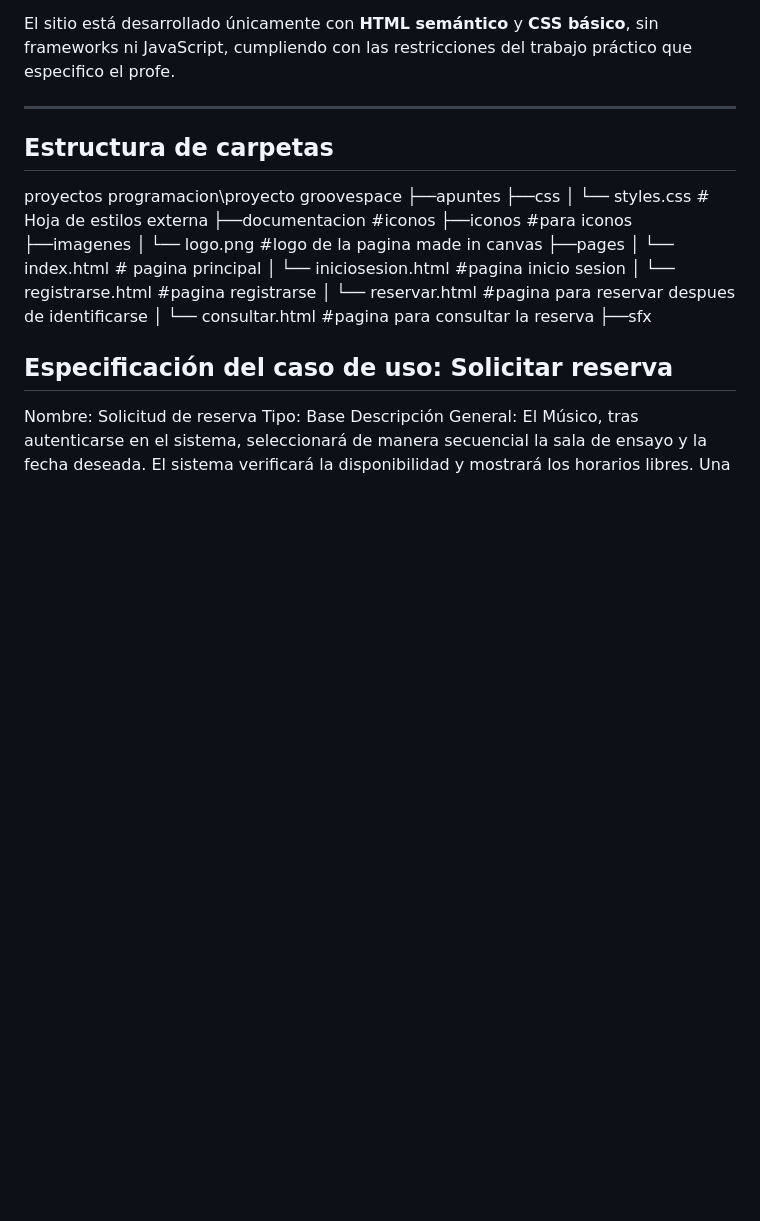
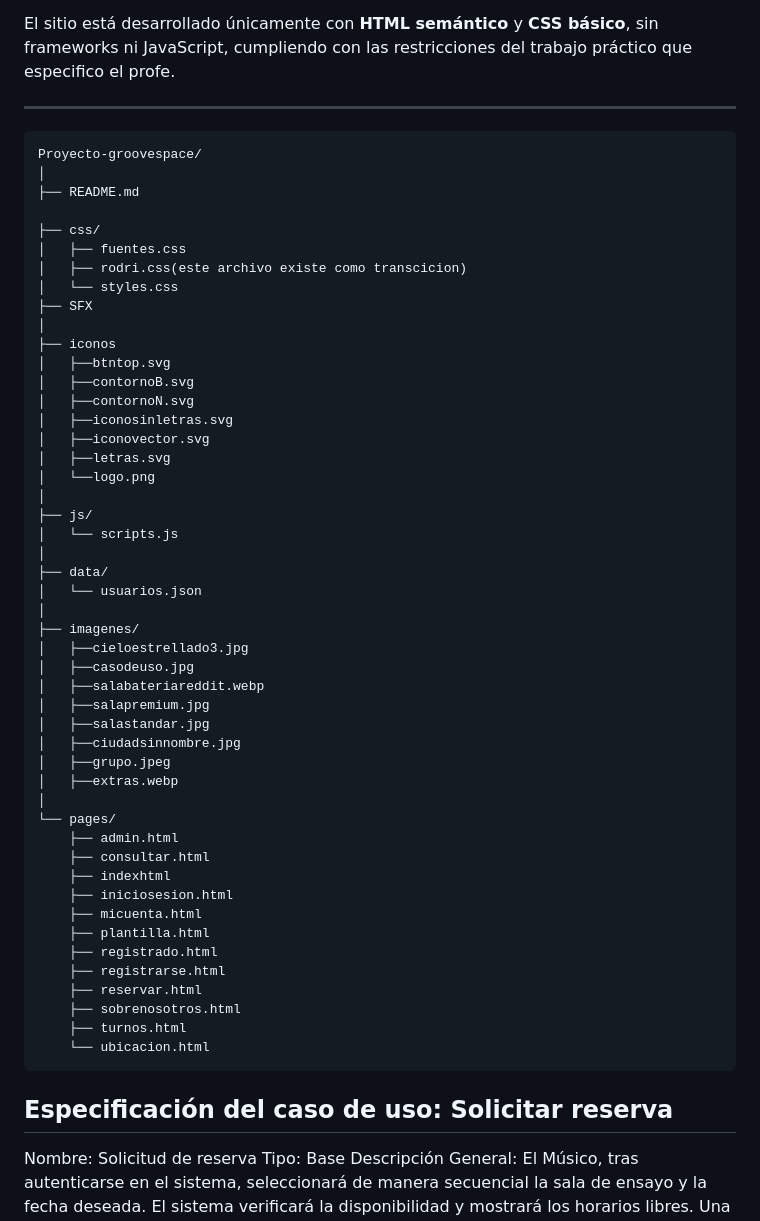
Before and after one commit to UrSunBro01/FlashPoint-proyecto-practicas-profesionalizantes, a Markdown page: README.md, the part around the change. Drawn GitHub-style; blank space fills up the shorter version.

Commit message:
actualizado un toque el readme
actualize un poco el readme

````diff
--- a/README.md
+++ b/README.md
@@ -30,24 +30,56 @@ Permite a los usuarios:
 El sitio está desarrollado únicamente con **HTML semántico** y **CSS básico**, sin frameworks ni JavaScript, cumpliendo con las restricciones del trabajo práctico que especifico el profe.
 
 ---
+```
+Proyecto-groovespace/
+│
+├── README.md
 
-##  Estructura de carpetas
-proyectos programacion\proyecto groovespace
-├──apuntes
-├──css
-│ └── styles.css # Hoja de estilos externa
-├──documentacion #iconos
-├──iconos #para iconos
-├──imagenes
-│ └── logo.png #logo de la pagina made in canvas
-├──pages
-│ └── index.html # pagina principal
-│ └── iniciosesion.html #pagina inicio sesion
-│ └── registrarse.html #pagina registrarse
-│ └── reservar.html #pagina para reservar despues de identificarse
-│ └── consultar.html #pagina para consultar la reserva
-├──sfx
-
+├── css/
+│   ├── fuentes.css
+│   ├── rodri.css(este archivo existe como transcicion)
+│   └── styles.css
+├── SFX
+│
+├── iconos
+│   ├──btntop.svg
+│   ├──contornoB.svg
+│   ├──contornoN.svg
+│   ├──iconosinletras.svg
+│   ├──iconovector.svg
+│   ├──letras.svg
+│   └──logo.png
+│
+├── js/
+│   └── scripts.js
+│
+├── data/
+│   └── usuarios.json
+│
+├── imagenes/
+│   ├──cieloestrellado3.jpg
+│   ├──casodeuso.jpg
+│   ├──salabateriareddit.webp
+│   ├──salapremium.jpg
+│   ├──salastandar.jpg
+│   ├──ciudadsinnombre.jpg
+│   ├──grupo.jpeg
+│   ├──extras.webp
+│
+└── pages/
+    ├── admin.html
+    ├── consultar.html
+    ├── indexhtml
+    ├── iniciosesion.html
+    ├── micuenta.html
+    ├── plantilla.html
+    ├── registrado.html
+    ├── registrarse.html
+    ├── reservar.html
+    ├── sobrenosotros.html
+    ├── turnos.html
+    └── ubicacion.html
+```
 
 ## Especificación del caso de uso: Solicitar reserva
 Nombre: Solicitud de reserva
````
